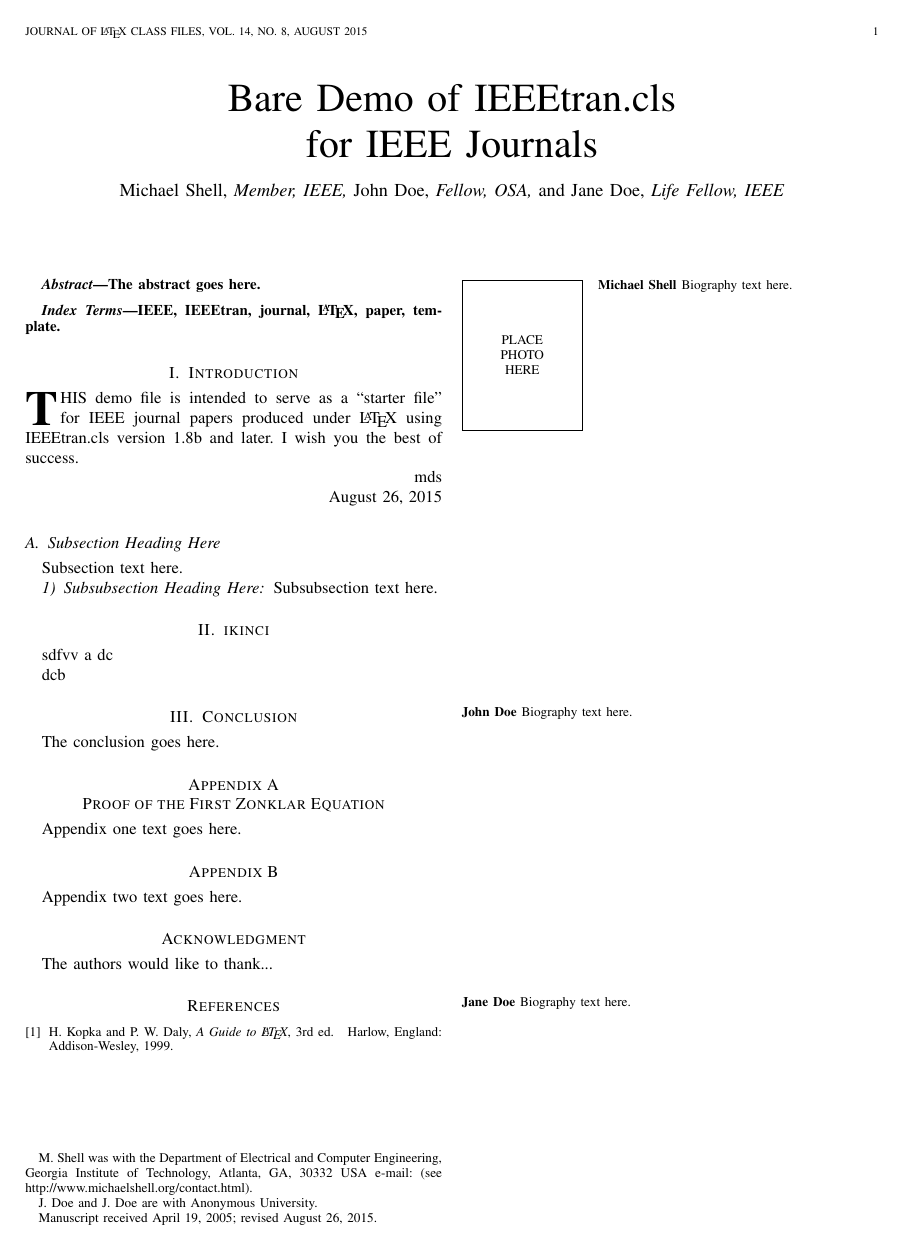
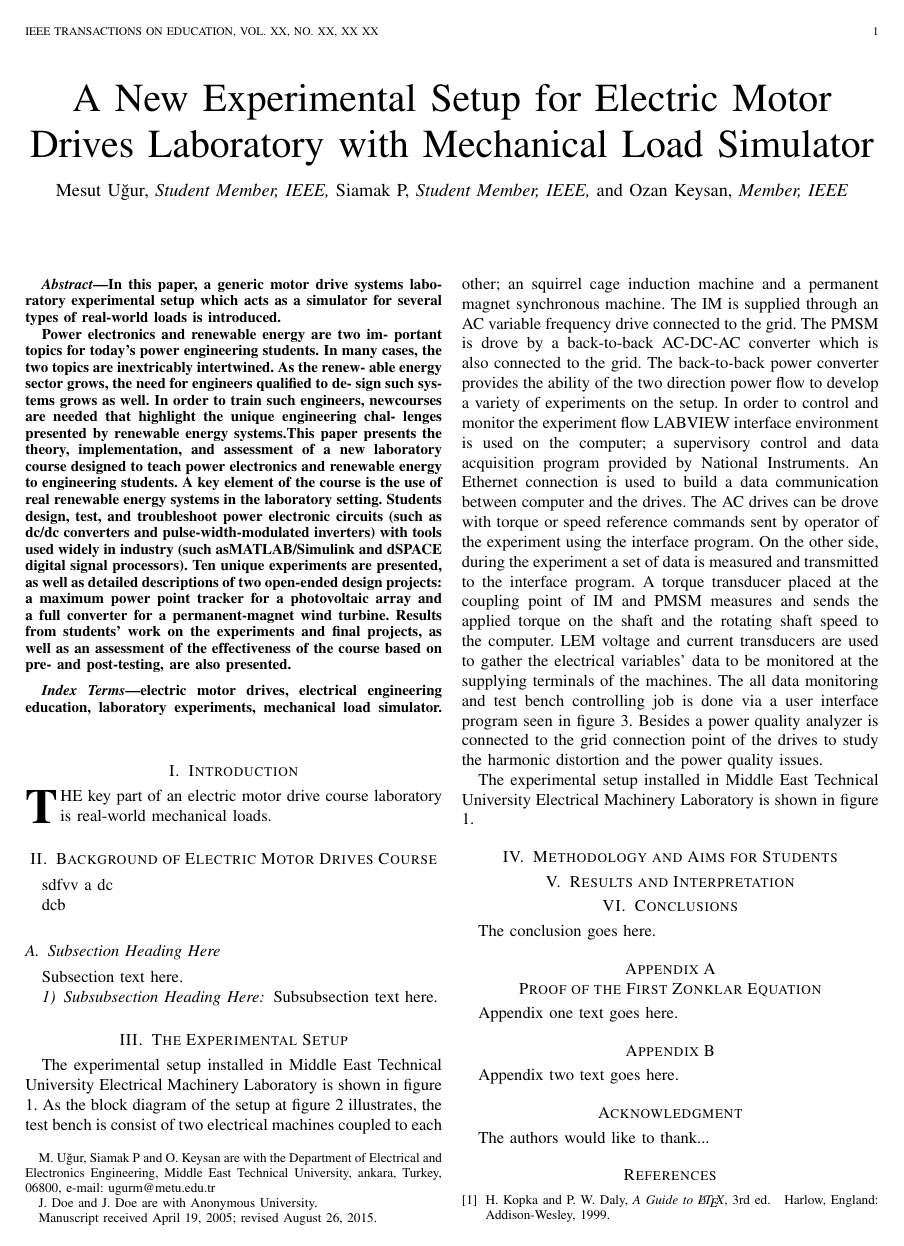
Before and after one commit to mesutto/Education-Papers, a LaTeX paper (EE462Exp3/makale/Latex/makale_source.tex): the whole page before the commit and page 1 of 2 after it. Compiled offline with pdfLaTeX; a missing font is replaced by an installed copy or a similar font; a LaTeX package or settings file that is missing is left out.

Commit message:
Sync the latest updates.

```diff
--- a/EE462Exp3/makale/Latex/makale_source.tex
+++ b/EE462Exp3/makale/Latex/makale_source.tex
@@ -358,7 +293,7 @@
 % not capitalized unless they are the first or last word of the title.
 % Linebreaks \\ can be used within to get better formatting as desired.
 % Do not put math or special symbols in the title.
-\title{Bare Demo of IEEEtran.cls\\ for IEEE Journals}
+\title{A New Experimental Setup for Electric Motor Drives Laboratory with Mechanical Load Simulator}
 %
 %
 % author names and IEEE memberships
@@ -370,12 +305,11 @@
 % was not built to handle multiple paragraphs
 %
 
-\author{Michael~Shell,~\IEEEmembership{Member,~IEEE,}
-        John~Doe,~\IEEEmembership{Fellow,~OSA,}
-        and~Jane~Doe,~\IEEEmembership{Life~Fellow,~IEEE}% <-this % stops a space
-\thanks{M. Shell was with the Department
-of Electrical and Computer Engineering, Georgia Institute of Technology, Atlanta,
-GA, 30332 USA e-mail: (see http://www.michaelshell.org/contact.html).}% <-this % stops a space
+\author{Mesut~Uğur,~\IEEEmembership{Student~Member,~IEEE,}
+        Siamak~P,~\IEEEmembership{Student~Member,~IEEE,}
+        and~Ozan~Keysan,~\IEEEmembership{Member,~IEEE}% <-this % stops a space
+\thanks{M. Uğur, Siamak P and O. Keysan are with the Department of Electrical and Electronics Engineering, Middle East Technical University, ankara,
+Turkey, 06800, e-mail: ugurm@metu.edu.tr}% <-this % stops a space
 \thanks{J. Doe and J. Doe are with Anonymous University.}% <-this % stops a space
 \thanks{Manuscript received April 19, 2005; revised August 26, 2015.}}
 
@@ -400,7 +334,7 @@ GA, 30332 USA e-mail: (see http://www.michaelshell.org/contact.html).}% <-this %
 
 
 % The paper headers
-\markboth{Journal of \LaTeX\ Class Files,~Vol.~14, No.~8, August~2015}%
+\markboth{IEEE Transactions on Education,~Vol.~xx, No.~xx, xx~xx}%
 {Shell \MakeLowercase{\textit{et al.}}: Bare Demo of IEEEtran.cls for IEEE Journals}
 % The only time the second header will appear is for the odd numbered pages
 % after the title page when using the twoside option.
@@ -433,18 +367,17 @@ GA, 30332 USA e-mail: (see http://www.michaelshell.org/contact.html).}% <-this %
 % As a general rule, do not put math, special symbols or citations
 % in the abstract or keywords.
 \begin{abstract}
-The abstract goes here.
+In this paper, a generic motor drive systems laboratory experimental setup which acts as a simulator for several types of real-world loads is introduced.
+
+Power electronics and renewable energy are two im-
+portant topics for today's power engineering students. In many cases, the two topics are inextricably intertwined. As the renew- able energy sector grows, the need for engineers qualified to de- sign such systems grows as well. In order to train such engineers, newcourses are needed that highlight the unique engineering chal- lenges presented by renewable energy systems.This paper presents the theory, implementation, and assessment of a new laboratory course designed to teach power electronics and renewable energy to engineering students. A key element of the course is the use of real renewable energy systems in the laboratory setting. Students design, test, and troubleshoot power electronic circuits (such as dc/dc converters and pulse-width-modulated inverters) with tools used widely in industry (such asMATLAB/Simulink and dSPACE digital signal processors). Ten unique experiments are presented, as well as detailed descriptions of two open-ended design projects: a maximum power point tracker for a photovoltaic array and a full converter for a permanent-magnet wind turbine. Results from students' work on the experiments and final projects, as well as an assessment of the effectiveness of the course based on pre- and post-testing, are also presented.
+
 \end{abstract}
 
 % Note that keywords are not normally used for peerreview papers.
 \begin{IEEEkeywords}
-IEEE, IEEEtran, journal, \LaTeX, paper, template.
+electric motor drives, electrical engineering education, laboratory experiments, mechanical load simulator.
 \end{IEEEkeywords}
-
-
-
-
-
 
 % For peer review papers, you can put extra information on the cover
 % page as needed:
@@ -457,42 +390,10 @@ IEEE, IEEEtran, journal, \LaTeX, paper, template.
 \IEEEpeerreviewmaketitle
 
 
+\section{Introduction}
 
-\section{Introduction}
-% The very first letter is a 2 line initial drop letter followed
-% by the rest of the first word in caps.
-%
-% form to use if the first word consists of a single letter:
-% \IEEEPARstart{A}{demo} file is ....
-%
-% form to use if you need the single drop letter followed by
-% normal text (unknown if ever used by the IEEE):
-% \IEEEPARstart{A}{}demo file is ....
-%
-% Some journals put the first two words in caps:
-% \IEEEPARstart{T}{his demo} file is ....
-%
-% Here we have the typical use of a "T" for an initial drop letter
-% and "HIS" in caps to complete the first word.
-\IEEEPARstart{T}{his} demo file is intended to serve as a ``starter file''
-for IEEE journal papers produced under \LaTeX\ using
-IEEEtran.cls version 1.8b and later.
-% You must have at least 2 lines in the paragraph with the drop letter
-% (should never be an issue)
-I wish you the best of success.
 
-\hfill mds
-
-\hfill August 26, 2015
-
-\subsection{Subsection Heading Here}
-Subsection text here.
-
-% needed in second column of first page if using \IEEEpubid
-%\IEEEpubidadjcol
-
-\subsubsection{Subsubsection Heading Here}
-Subsubsection text here.
+\IEEEPARstart{T}{he} key part of an electric motor drive course laboratory is real-world mechanical loads.
 
 
 % An example of a floating figure using the graphicx package.
@@ -589,12 +490,37 @@ Subsubsection text here.
 % footnotes above bottom floats. This can be corrected via the
 % \fnbelowfloat command of the stfloats package.
 
-\section{ikinci}
+\section{Background of Electric Motor Drives Course}
 sdfvv a dc
 
 dcb
 
-\section{Conclusion}
+\subsection{Subsection Heading Here}
+Subsection text here.
+
+
+
+\subsubsection{Subsubsection Heading Here}
+Subsubsection text here.
+
+\section{The Experimental Setup}
+
+
+The experimental setup installed in Middle East Technical University Electrical Machinery Laboratory is shown in figure 1.
+As the block diagram of the setup at figure 2 illustrates, the test bench is consist of two electrical machines coupled to each other; an squirrel cage induction machine and a permanent magnet synchronous machine. The IM is supplied through an AC variable frequency drive connected to the grid. The PMSM is drove by a back-to-back AC-DC-AC converter which is also connected to the grid. The back-to-back power converter provides the ability of the two direction power flow to develop a variety of experiments on the setup.
+In order to control and monitor the experiment flow LABVIEW interface environment is used on the computer; a supervisory control and data acquisition program provided by National Instruments. An Ethernet connection is used to build a data communication between computer and the drives. The AC drives can be drove with torque or speed reference commands sent by operator of the experiment using the interface program. On the other side, during the experiment a set of data is measured and transmitted to the interface program. A torque transducer placed at the coupling point of IM and PMSM measures and sends the applied torque on the shaft and the rotating shaft speed to the computer. LEM voltage and current transducers are used to gather the electrical variables' data to be monitored at the supplying terminals of the machines. The all data monitoring and test bench controlling job is done via a user interface program seen in figure 3.
+Besides a power quality analyzer is connected to the grid connection point of the drives to study the harmonic distortion and the power quality issues.
+
+The experimental setup installed in Middle East Technical University Electrical Machinery Laboratory is shown in figure 1.
+
+
+\section{Methodology and Aims for Students}
+
+
+\section{Results and Interpretation}
+
+
+\section{Conclusions}
 The conclusion goes here.
 
 
```
Also changed, not shown: EE462Exp3/makale/Latex/Education_Paper.pdf, EE462Exp3/makale/Latex/images/setup1.jpg (added), EE462Exp3/makale/Latex/images/setup2.jpg (added), EE462Exp3/makale/Latex/makale_source.tex (69 more changed lines).
